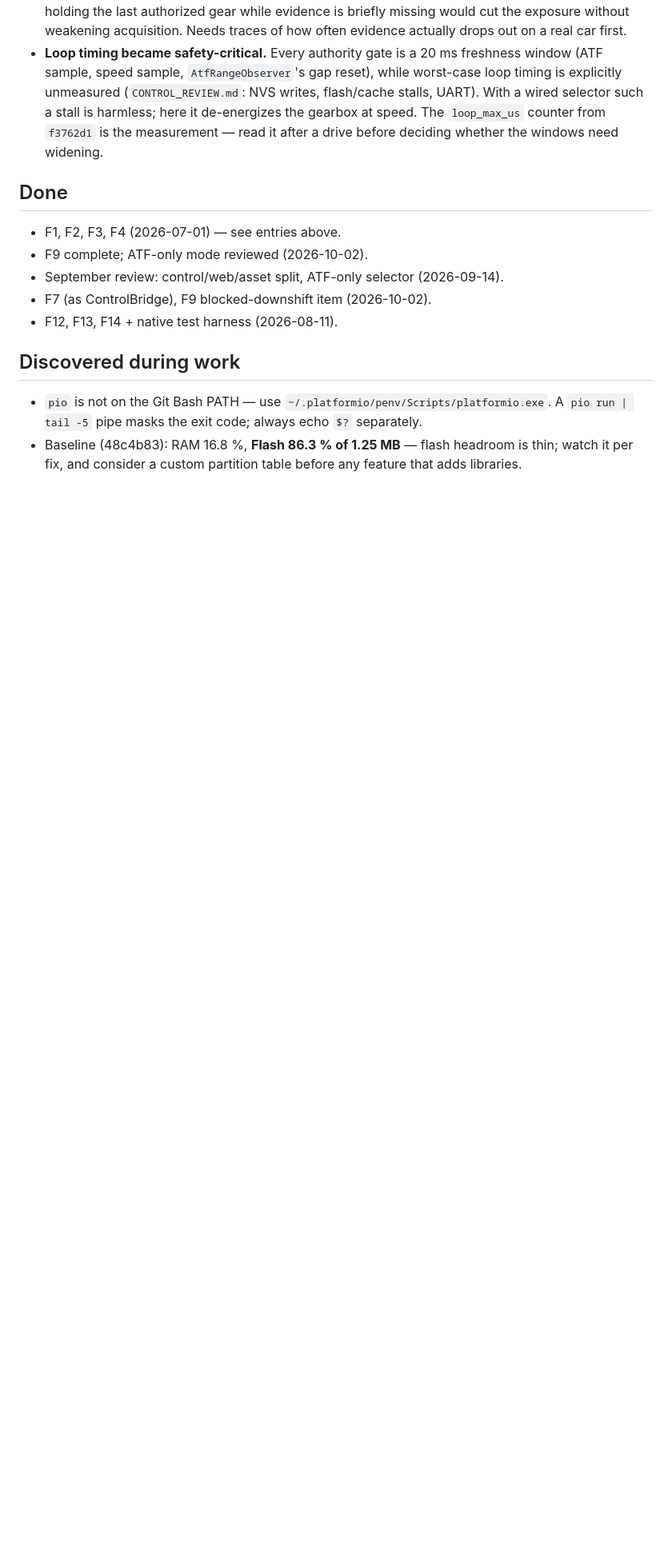
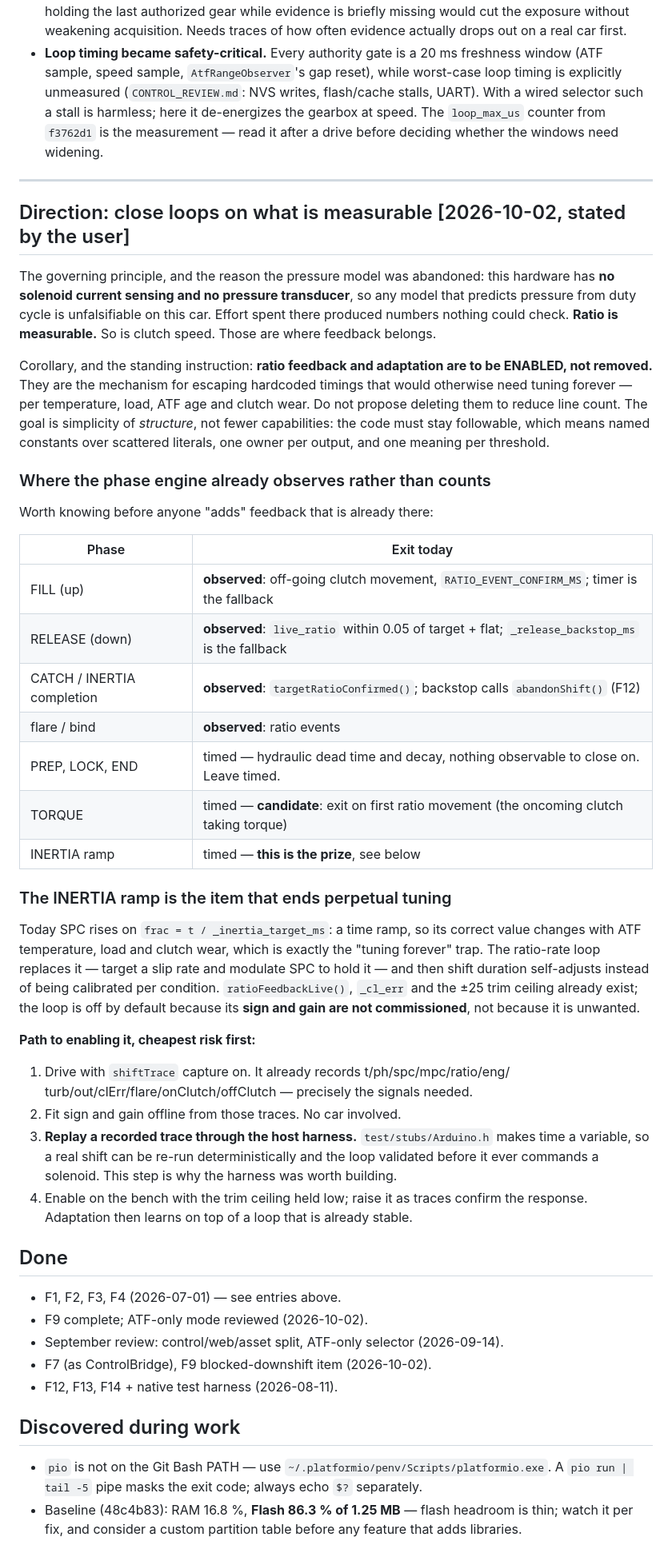
Before and after one commit to Fayobam/FMS_TCU-_NAG1, a Markdown page: Reference/ARCH_FIXES_PLAN.md, the part around the change. Shown at 80% size. Rendered like a GitHub page; blank space fills up the shorter version.

Commit message:
docs: record the standing direction — close loops on measurable quantities
States the principle behind abandoning the pressure model: with no solenoid
current sensing and no pressure transducer, a duty-to-pressure model is
unfalsifiable on this car, so it produced numbers nothing could check. Ratio and
clutch speed ARE measurable, so that is where feedback belongs.

Records as a standing instruction that ratio feedback and adaptation are to be
enabled rather than removed — they are the escape from hardcoded timings that
would otherwise need tuning forever per temperature, load and wear. The
simplicity goal is structural (followable code, named constants, one owner per
output), not fewer capabilities. I had suggested cutting them; that was wrong and
is now recorded so it is not re-suggested.

Also tabulates which phases already exit on observation rather than a timer
(FILL, RELEASE, CATCH completion, flare/bind) versus which are still timed, so
nobody "adds" feedback that is already there. Separates the two timed phases that
should stay timed — PREP, LOCK, END have no observable to close on — from the two
that are candidates, and names the INERTIA ramp as the item that actually ends
perpetual tuning, with a four-step commissioning path that starts with offline
trace fitting and host replay rather than the car.

Co-Authored-By: Claude Opus 5 <noreply@anthropic.com>

```diff
--- a/Reference/ARCH_FIXES_PLAN.md
+++ b/Reference/ARCH_FIXES_PLAN.md
@@ -400,6 +400,59 @@ runs first in `update()` and returns early, so the mid-shift abort's
   from `f3762d1` is the measurement — read it after a drive before deciding
   whether the windows need widening.
 
+---
+
+## Direction: close loops on what is measurable  [2026-10-02, stated by the user]
+
+The governing principle, and the reason the pressure model was abandoned: this
+hardware has **no solenoid current sensing and no pressure transducer**, so any
+model that predicts pressure from duty cycle is unfalsifiable on this car. Effort
+spent there produced numbers nothing could check. **Ratio is measurable.** So is
+clutch speed. Those are where feedback belongs.
+
+Corollary, and the standing instruction: **ratio feedback and adaptation are to be
+ENABLED, not removed.** They are the mechanism for escaping hardcoded timings that
+would otherwise need tuning forever — per temperature, load, ATF age and clutch
+wear. Do not propose deleting them to reduce line count. The goal is simplicity of
+*structure*, not fewer capabilities: the code must stay followable, which means
+named constants over scattered literals, one owner per output, and one meaning per
+threshold.
+
+### Where the phase engine already observes rather than counts
+
+Worth knowing before anyone "adds" feedback that is already there:
+
+| Phase | Exit today |
+|---|---|
+| FILL (up) | **observed**: off-going clutch movement, `RATIO_EVENT_CONFIRM_MS`; timer is the fallback |
+| RELEASE (down) | **observed**: `live_ratio` within 0.05 of target + flat; `_release_backstop_ms` is the fallback |
+| CATCH / INERTIA completion | **observed**: `targetRatioConfirmed()`; backstop calls `abandonShift()` (F12) |
+| flare / bind | **observed**: ratio events |
+| PREP, LOCK, END | timed — hydraulic dead time and decay, nothing observable to close on. Leave timed. |
+| TORQUE | timed — **candidate**: exit on first ratio movement (the oncoming clutch taking torque) |
+| INERTIA ramp | timed — **this is the prize**, see below |
+
+### The INERTIA ramp is the item that ends perpetual tuning
+
+Today SPC rises on `frac = t / _inertia_target_ms`: a time ramp, so its correct
+value changes with ATF temperature, load and clutch wear, which is exactly the
+"tuning forever" trap. The ratio-rate loop replaces it — target a slip rate and
+modulate SPC to hold it — and then shift duration self-adjusts instead of being
+calibrated per condition. `ratioFeedbackLive()`, `_cl_err` and the ±25 trim ceiling
+already exist; the loop is off by default because its **sign and gain are not
+commissioned**, not because it is unwanted.
+
+**Path to enabling it, cheapest risk first:**
+1. Drive with `shiftTrace` capture on. It already records t/ph/spc/mpc/ratio/eng/
+   turb/out/clErr/flare/onClutch/offClutch — precisely the signals needed.
+2. Fit sign and gain offline from those traces. No car involved.
+3. **Replay a recorded trace through the host harness.** `test/stubs/Arduino.h`
+   makes time a variable, so a real shift can be re-run deterministically and the
+   loop validated before it ever commands a solenoid. This step is why the harness
+   was worth building.
+4. Enable on the bench with the trim ceiling held low; raise it as traces confirm
+   the response. Adaptation then learns on top of a loop that is already stable.
+
 ## Done
 
 - F1, F2, F3, F4 (2026-07-01) — see entries above.
```
